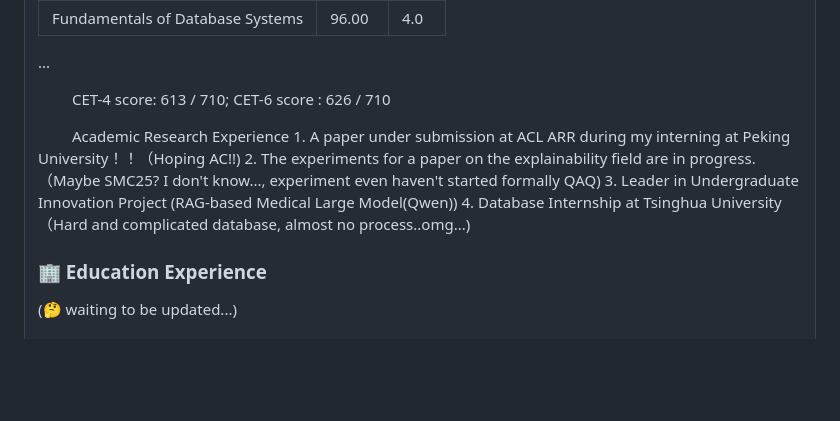
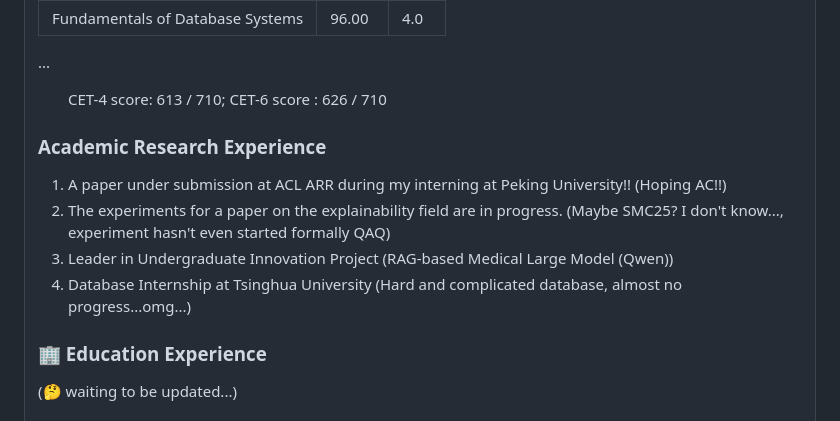
Before and after one commit to 123THU/123THU, a Markdown page: README.md, the part around the change. Rendered like a GitHub page; blank space fills up the shorter version.

```diff
--- a/README.md
+++ b/README.md
@@ -46,13 +46,13 @@ This is typically for Graduate or PhD Advisor! If you are interested in mentorin
 | Fundamentals of Database Systems | 96.00 | 4.0 |
 ...
 
-<p>&emsp;&emsp; CET-4 score: 613 / 710; CET-6 score : 626 / 710
+<p>&emsp;&emsp;CET-4 score: 613 / 710; CET-6 score : 626 / 710
 
-<p>&emsp;&emsp; Academic Research Experience
-1. A paper under submission at ACL ARR during my interning at Peking University！！（Hoping AC!!)
-2. The experiments for a paper on the explainability field are in progress. （Maybe SMC25? I don't know..., experiment even haven't started formally QAQ)
-3. Leader in Undergraduate Innovation Project (RAG-based Medical Large Model(Qwen))
-4. Database Internship at Tsinghua University（Hard and complicated database, almost no process..omg...)
+### Academic Research Experience
+1. A paper under submission at ACL ARR during my interning at Peking University!! (Hoping AC!!)
+2. The experiments for a paper on the explainability field are in progress. (Maybe SMC25? I don't know..., experiment hasn't even started formally QAQ)
+3. Leader in Undergraduate Innovation Project (RAG-based Medical Large Model (Qwen))
+4. Database Internship at Tsinghua University (Hard and complicated database, almost no progress...omg...)
 
 
 
```
